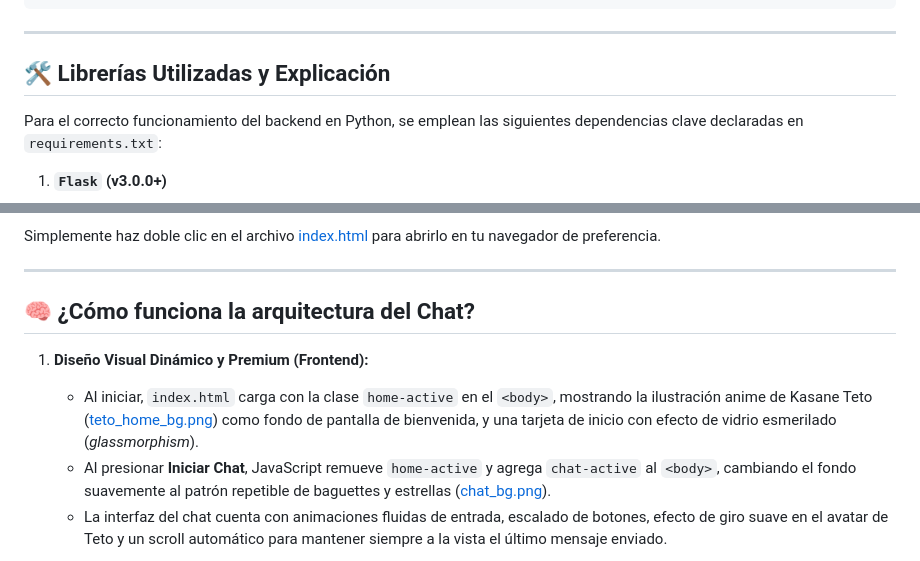
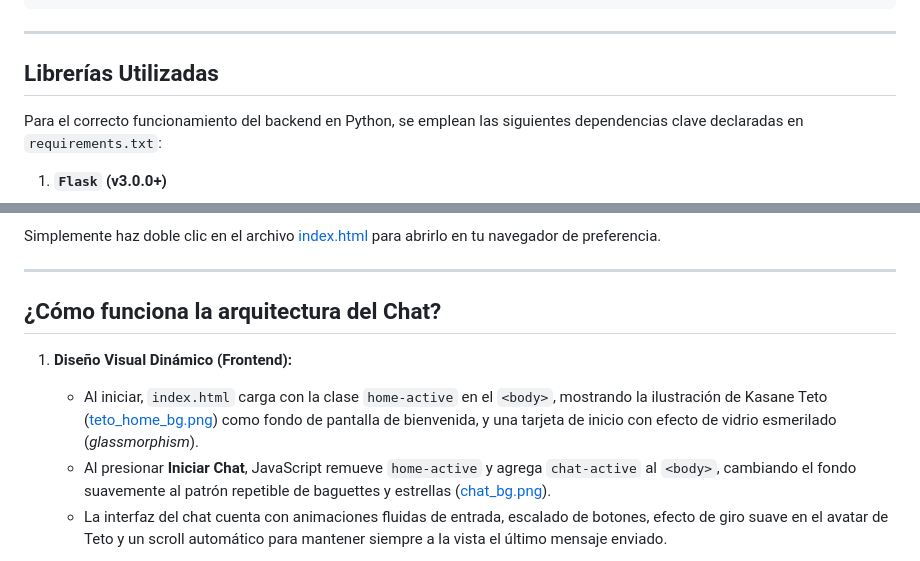
Before and after one commit to MiguelRivera-dev/Prueba-agente-IA, a Markdown page: README.md, 2 parts joined by grey strips. Rendered like a GitHub page.

Commit message:
Quitar emojis del README

```diff
--- a/README.md
+++ b/README.md
@@ -24,7 +24,7 @@ Agente IA/
 
 ---
 
-## 🛠️ Librerías Utilizadas y Explicación
+##  Librerías Utilizadas
 
 Para el correcto funcionamiento del backend en Python, se emplean las siguientes dependencias clave declaradas en `requirements.txt`:
 
@@ -103,10 +103,10 @@ Simplemente haz doble clic en el archivo [index.html](file:///c:/Users/Adrian/On
 
 ---
 
-## 🧠 ¿Cómo funciona la arquitectura del Chat?
+##  ¿Cómo funciona la arquitectura del Chat?
 
-1. **Diseño Visual Dinámico y Premium (Frontend):**
-   * Al iniciar, `index.html` carga con la clase `home-active` en el `<body>`, mostrando la ilustración anime de Kasane Teto ([teto_home_bg.png](file:///c:/Users/Adrian/OneDrive/Documentos/ITESI/Servicio%20Social/Agente%20IA/Agente%20IA/teto_home_bg.png)) como fondo de pantalla de bienvenida, y una tarjeta de inicio con efecto de vidrio esmerilado (*glassmorphism*).
+1. **Diseño Visual Dinámico (Frontend):**
+   * Al iniciar, `index.html` carga con la clase `home-active` en el `<body>`, mostrando la ilustración de Kasane Teto ([teto_home_bg.png](file:///c:/Users/Adrian/OneDrive/Documentos/ITESI/Servicio%20Social/Agente%20IA/Agente%20IA/teto_home_bg.png)) como fondo de pantalla de bienvenida, y una tarjeta de inicio con efecto de vidrio esmerilado (*glassmorphism*).
    * Al presionar **Iniciar Chat**, JavaScript remueve `home-active` y agrega `chat-active` al `<body>`, cambiando el fondo suavemente al patrón repetible de baguettes y estrellas ([chat_bg.png](file:///c:/Users/Adrian/OneDrive/Documentos/ITESI/Servicio%20Social/Agente%20IA/Agente%20IA/chat_bg.png)).
    * La interfaz del chat cuenta con animaciones fluidas de entrada, escalado de botones, efecto de giro suave en el avatar de Teto y un scroll automático para mantener siempre a la vista el último mensaje enviado.
 
```
Also changed, not shown: other parts of README.md (+6 -6 lines).
